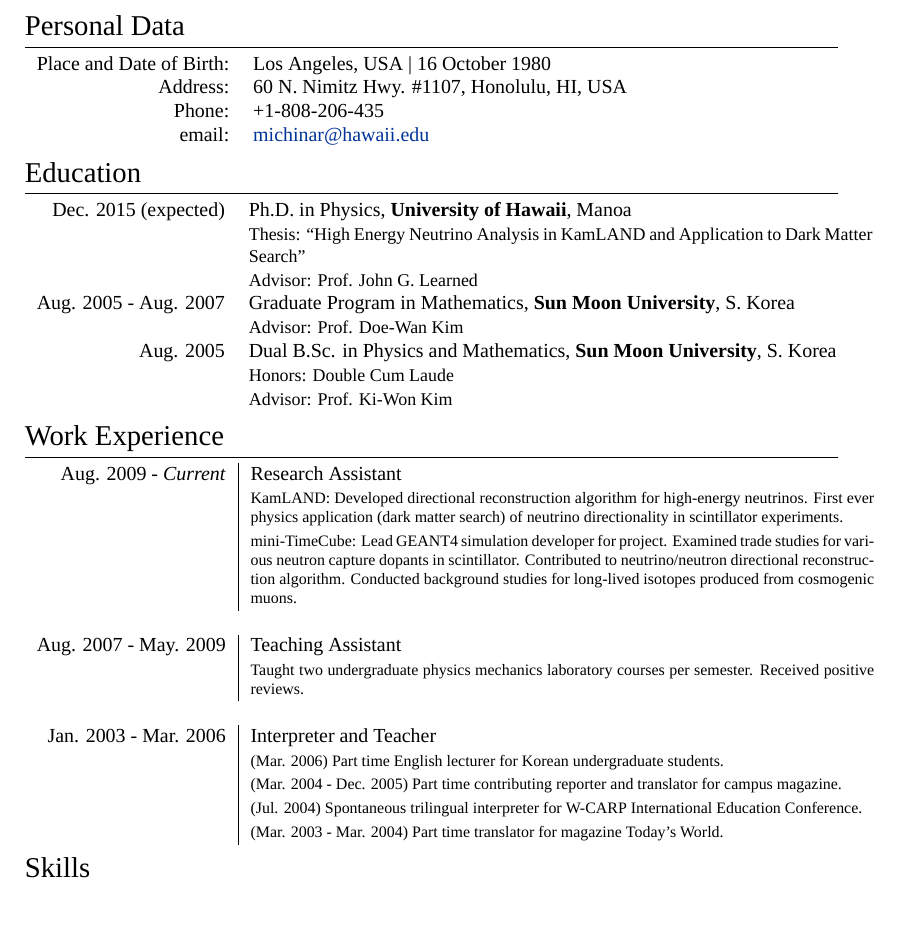
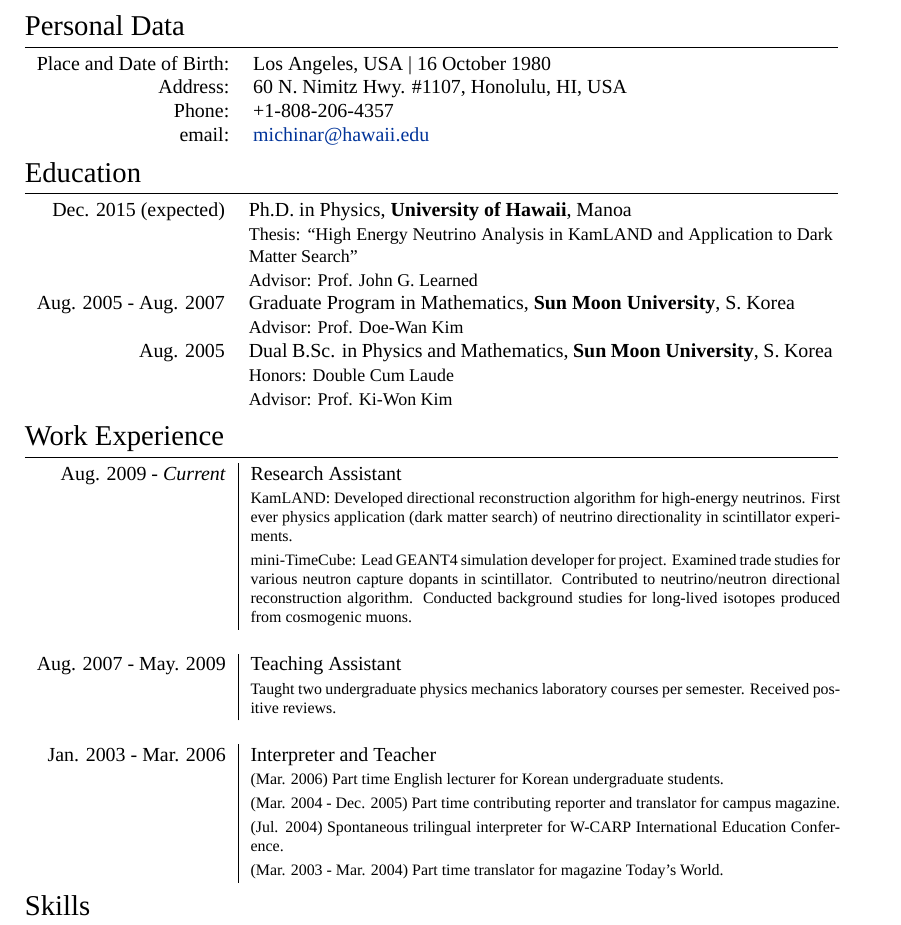
Before and after one commit to ElegantCosmos/cv, a LaTeX CV (cv_9.tex): part of page 1 of 3, cut so that both start at the same text. Compiled offline with XeLaTeX; a missing font is replaced by an installed copy or a similar font.

Commit message:
Minor corrections to align paragraph borders and fix phone number.

```diff
--- a/cv_9.tex
+++ b/cv_9.tex
@@ -64,7 +64,7 @@
 \begin{tabular}{rl}
 \textsc{Place and Date of Birth:} & Los Angeles, USA  | 16 October 1980\\
 \textsc{Address:} & 60 N. Nimitz Hwy. \#1107, Honolulu, HI, USA\\
-\textsc{Phone:} & +1-808-206-435\\
+\textsc{Phone:} & +1-808-206-4357\\
 \textsc{email:} & \href{mailto:michinar@hawaii.edu}{michinar@hawaii.edu}
 \end{tabular}
 
@@ -74,7 +74,7 @@
 
 \section{Education}
 
-\begin{tabular}{rp{11cm}}
+\begin{tabular}{rp{10.3cm}}
 	\textsc{Dec.} 2015 (expected) & Ph.D. in \textsc{Physics},
 	\textbf{University of Hawaii}, Manoa\\
 	& \small Thesis: ``High Energy Neutrino Analysis in KamLAND and Application
@@ -104,7 +104,7 @@
 
 \section{Work Experience}
 
-\begin{tabular}{r|p{11cm}}
+\begin{tabular}{r|p{10.4cm}}
 \textsc{Aug. 2009 - }\textit{Current} & Research Assistant\\
 & \footnotesize{
 	KamLAND: Developed directional reconstruction algorithm for
```
Also changed, not shown: cv_9.pdf.
